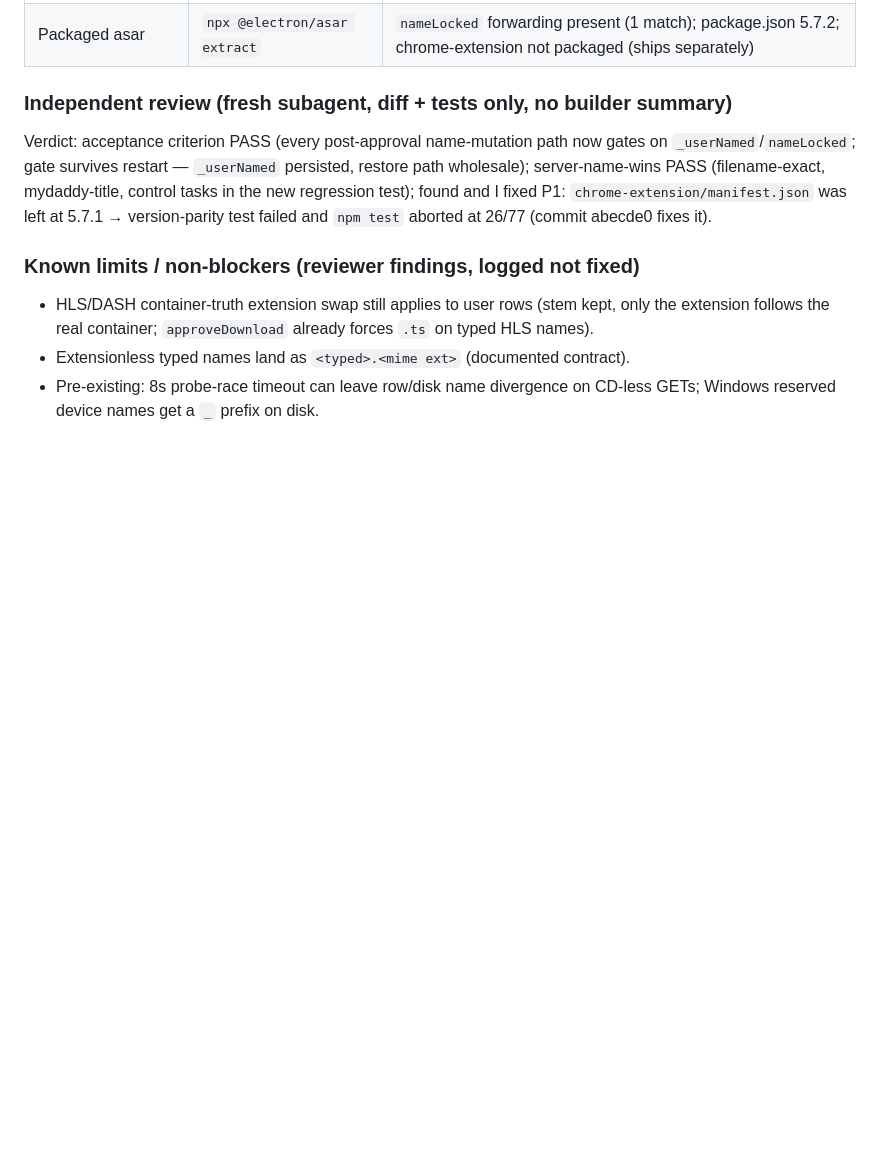
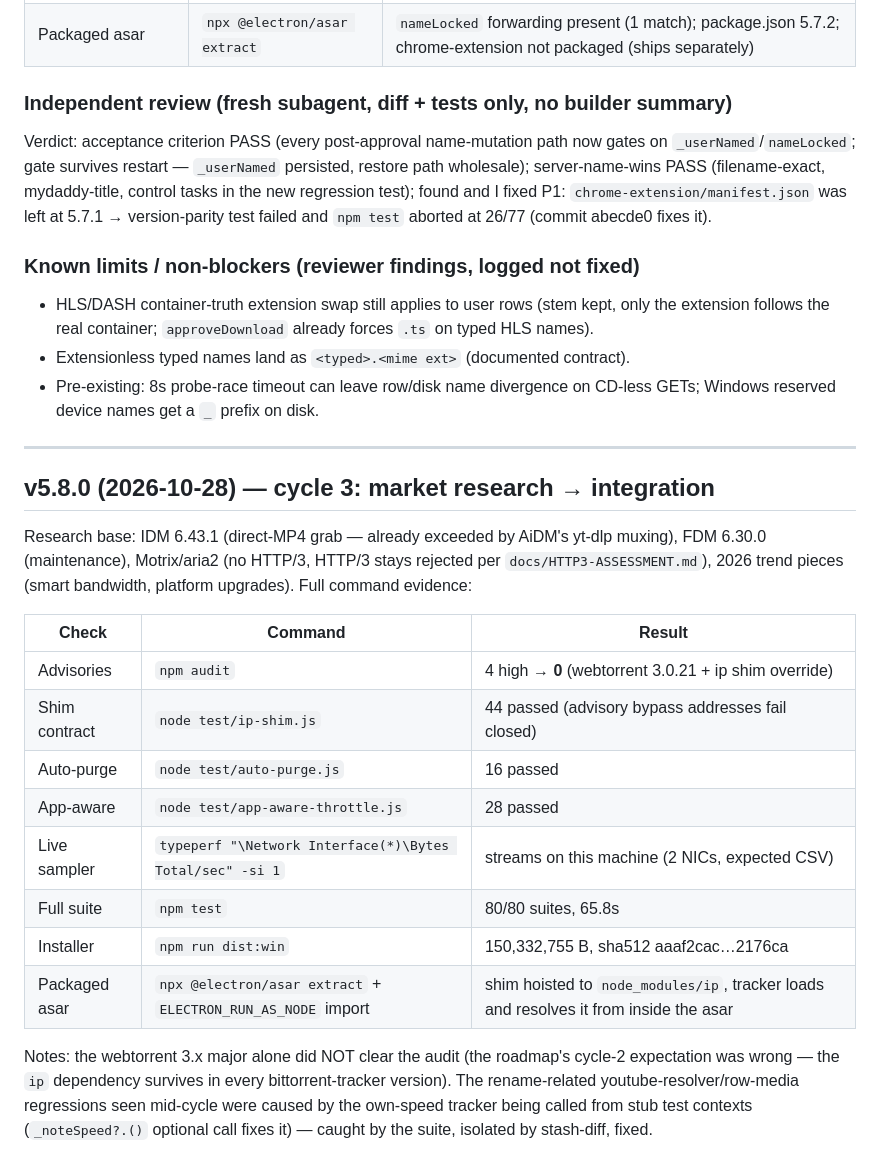
Before and after one commit to manjayofficial01-ui/AiDM, a Markdown page: docs/modernization/VALIDATION_REPORT.md, the part around the change. Rendered like a GitHub page; blank space fills up the shorter version.

```diff
--- a/docs/modernization/VALIDATION_REPORT.md
+++ b/docs/modernization/VALIDATION_REPORT.md
@@ -278,3 +278,30 @@ failed and `npm test` aborted at 26/77 (commit abecde0 fixes it).
 - Extensionless typed names land as `<typed>.<mime ext>` (documented contract).
 - Pre-existing: 8s probe-race timeout can leave row/disk name divergence on
   CD-less GETs; Windows reserved device names get a `_` prefix on disk.
+
+---
+
+## v5.8.0 (2026-10-28) — cycle 3: market research → integration
+
+Research base: IDM 6.43.1 (direct-MP4 grab — already exceeded by AiDM's
+yt-dlp muxing), FDM 6.30.0 (maintenance), Motrix/aria2 (no HTTP/3, HTTP/3
+stays rejected per `docs/HTTP3-ASSESSMENT.md`), 2026 trend pieces (smart
+bandwidth, platform upgrades). Full command evidence:
+
+| Check | Command | Result |
+|---|---|---|
+| Advisories | `npm audit` | 4 high → **0** (webtorrent 3.0.21 + ip shim override) |
+| Shim contract | `node test/ip-shim.js` | 44 passed (advisory bypass addresses fail closed) |
+| Auto-purge | `node test/auto-purge.js` | 16 passed |
+| App-aware | `node test/app-aware-throttle.js` | 28 passed |
+| Live sampler | `typeperf "\Network Interface(*)\Bytes Total/sec" -si 1` | streams on this machine (2 NICs, expected CSV) |
+| Full suite | `npm test` | 80/80 suites, 65.8s |
+| Installer | `npm run dist:win` | 150,332,755 B, sha512 aaaf2cac…2176ca |
+| Packaged asar | `npx @electron/asar extract` + `ELECTRON_RUN_AS_NODE` import | shim hoisted to `node_modules/ip`, tracker loads and resolves it from inside the asar |
+
+Notes: the webtorrent 3.x major alone did NOT clear the audit (the roadmap's
+cycle-2 expectation was wrong — the `ip` dependency survives in every
+bittorrent-tracker version). The rename-related youtube-resolver/row-media
+regressions seen mid-cycle were caused by the own-speed tracker being called
+from stub test contexts (`_noteSpeed?.()` optional call fixes it) — caught by
+the suite, isolated by stash-diff, fixed.
```
Also changed, not shown: docs/modernization/PROGRESS.md (+38 -5 lines).
